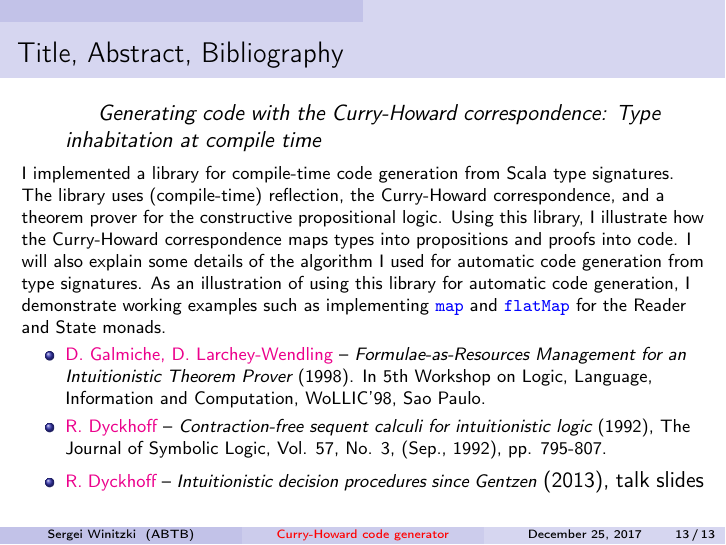
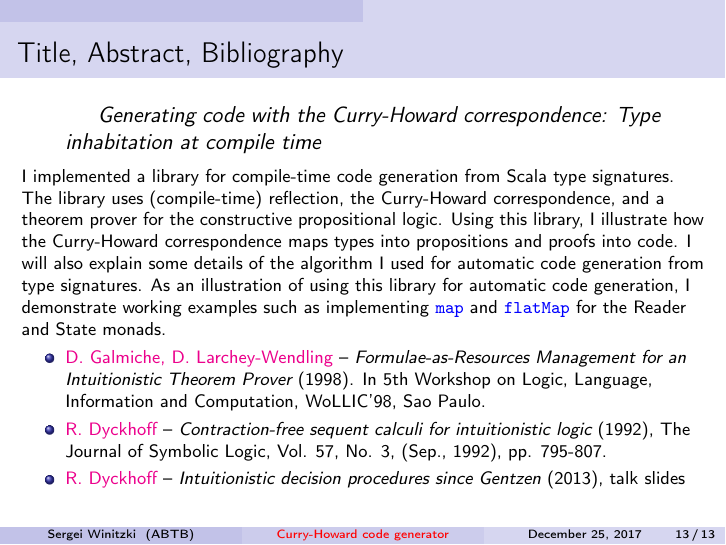
Before and after one commit to winitzki/sofp, LaTeX slides (curryhoward-2017.tex): page 13 of 13. Compiled offline with pdfLaTeX.

Commit message:
consistent formatting

```diff
--- a/curryhoward-2017.tex
+++ b/curryhoward-2017.tex
@@ -391,7 +391,7 @@ for intuitionistic logic}{\footnotesize{} (1992), The Journal of Symbolic
 Logic, Vol. 57, No. 3, (Sep., 1992), pp. 795-807.}{\footnotesize \par}
 \item {\footnotesize{}\href{http://apt13.unibe.ch/slides/Dyckhoff.pdf}{R. Dyckhoff}
 \textendash{} }\emph{\footnotesize{}Intuitionistic decision procedures
-since Gentzen} (2013), talk slides
+since Gentzen}{\footnotesize{} (2013), talk slides}{\footnotesize \par}
 \end{itemize}
 \end{frame}
 
```
Also changed, not shown: curryhoward-2017.pdf, 1 other file.
